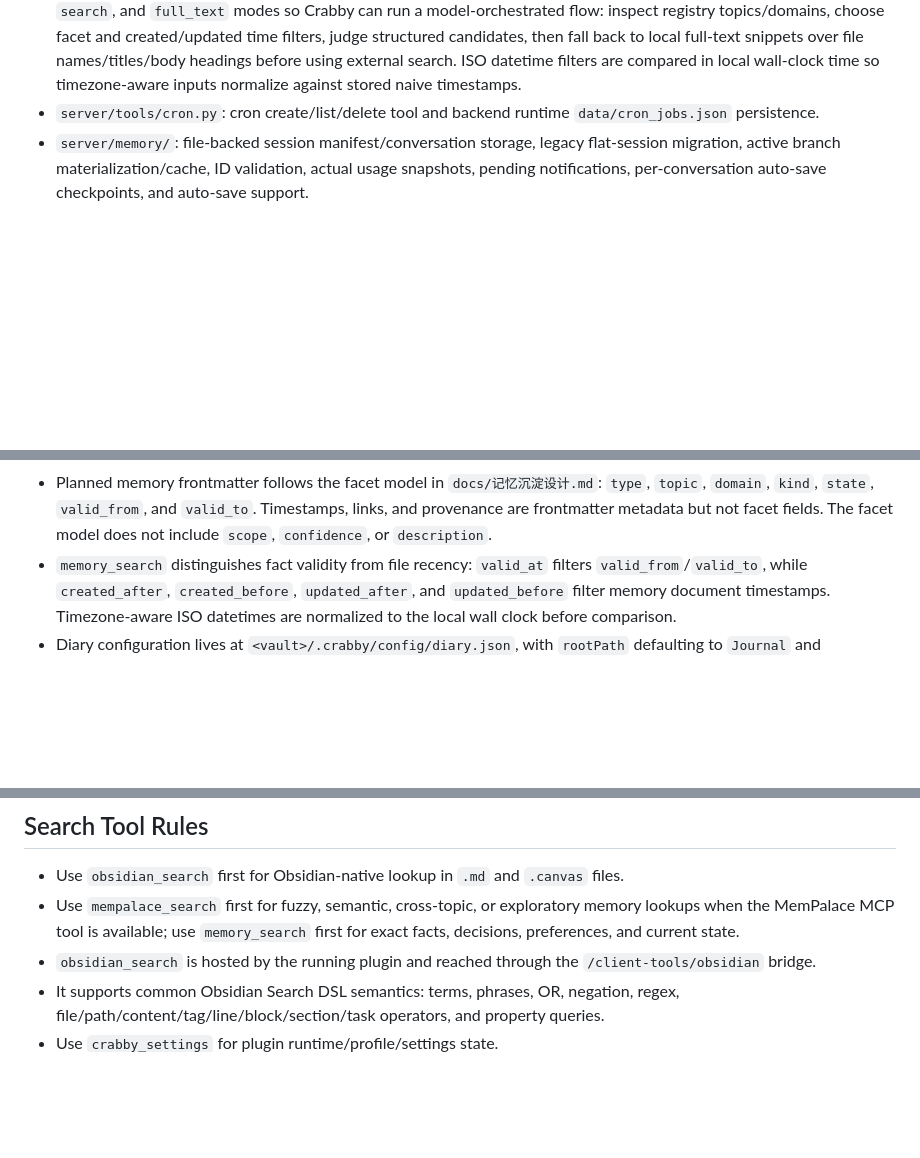
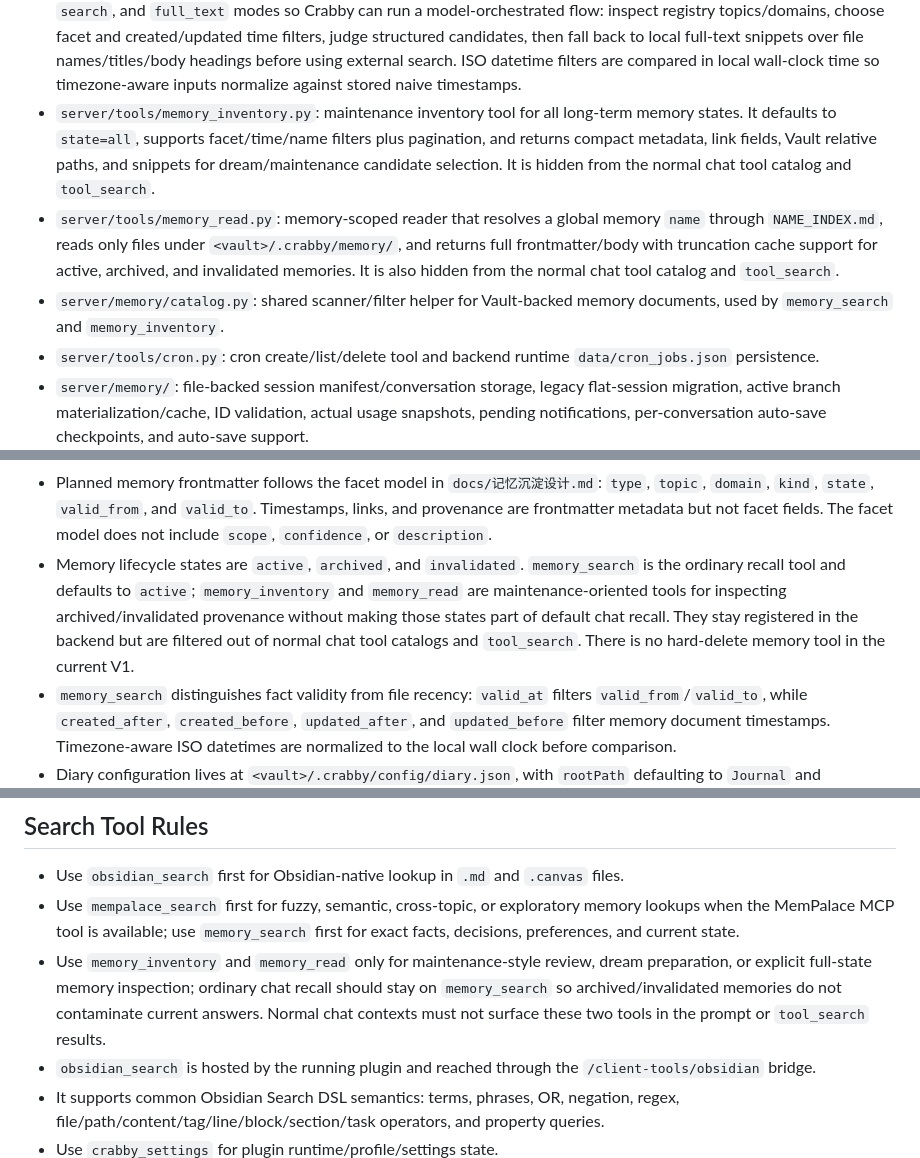
Before and after one commit to Mengzeovo/Crabby, a Markdown page: AGENTS.md, 3 parts joined by grey strips. GitHub-like rendering; blank space fills up the shorter version.

Commit message:
docs(memory): document maintenance memory tools

```diff
--- a/AGENTS.md
+++ b/AGENTS.md
@@ -148,6 +148,18 @@ Important backend files and folders:
   before using external search. ISO datetime filters are compared in local
   wall-clock time so timezone-aware inputs normalize against stored naive
   timestamps.
+- `server/tools/memory_inventory.py`: maintenance inventory tool for all
+  long-term memory states. It defaults to `state=all`, supports facet/time/name
+  filters plus pagination, and returns compact metadata, link fields, Vault
+  relative paths, and snippets for dream/maintenance candidate selection. It is
+  hidden from the normal chat tool catalog and `tool_search`.
+- `server/tools/memory_read.py`: memory-scoped reader that resolves a global
+  memory `name` through `NAME_INDEX.md`, reads only files under
+  `<vault>/.crabby/memory/`, and returns full frontmatter/body with truncation
+  cache support for active, archived, and invalidated memories. It is also
+  hidden from the normal chat tool catalog and `tool_search`.
+- `server/memory/catalog.py`: shared scanner/filter helper for Vault-backed
+  memory documents, used by `memory_search` and `memory_inventory`.
 - `server/tools/cron.py`: cron create/list/delete tool and
   backend runtime `data/cron_jobs.json` persistence.
 - `server/memory/`: file-backed session manifest/conversation storage, legacy
@@ -422,6 +434,13 @@ npm run start
   `valid_from`, and `valid_to`. Timestamps, links, and provenance are
   frontmatter metadata but not facet fields. The facet model does not include
   `scope`, `confidence`, or `description`.
+- Memory lifecycle states are `active`, `archived`, and `invalidated`.
+  `memory_search` is the ordinary recall tool and defaults to `active`;
+  `memory_inventory` and `memory_read` are maintenance-oriented tools for
+  inspecting archived/invalidated provenance without making those states part of
+  default chat recall. They stay registered in the backend but are filtered out
+  of normal chat tool catalogs and `tool_search`. There is no hard-delete memory
+  tool in the current V1.
 - `memory_search` distinguishes fact validity from file recency:
   `valid_at` filters `valid_from`/`valid_to`, while `created_after`,
   `created_before`, `updated_after`, and `updated_before` filter memory
@@ -490,6 +509,11 @@ npm run start
   exploratory memory lookups when the MemPalace MCP tool is available; use
   `memory_search` first for exact facts, decisions, preferences, and current
   state.
+- Use `memory_inventory` and `memory_read` only for maintenance-style review,
+  dream preparation, or explicit full-state memory inspection; ordinary chat
+  recall should stay on `memory_search` so archived/invalidated memories do not
+  contaminate current answers. Normal chat contexts must not surface these two
+  tools in the prompt or `tool_search` results.
 - `obsidian_search` is hosted by the running plugin and reached through the
   `/client-tools/obsidian` bridge.
 - It supports common Obsidian Search DSL semantics: terms, phrases, OR,
```
Also changed, not shown: other parts of AGENTS.md (+3 -2 lines), docs/记忆沉淀设计.md (+15 -6 lines).
